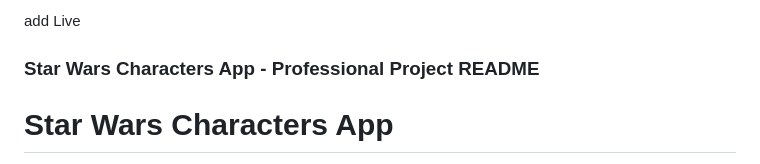
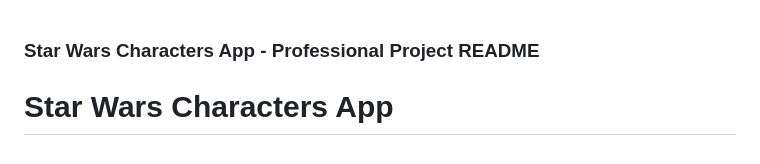
Before and after one commit to beratgdlk/star-wars, a Markdown page: README.md, the part around the change. Rendered like a GitHub page.

```diff
--- a/README.md
+++ b/README.md
@@ -1,4 +1,4 @@
-add Live
+
 
 ### Star Wars Characters App - Professional Project README
 
```
